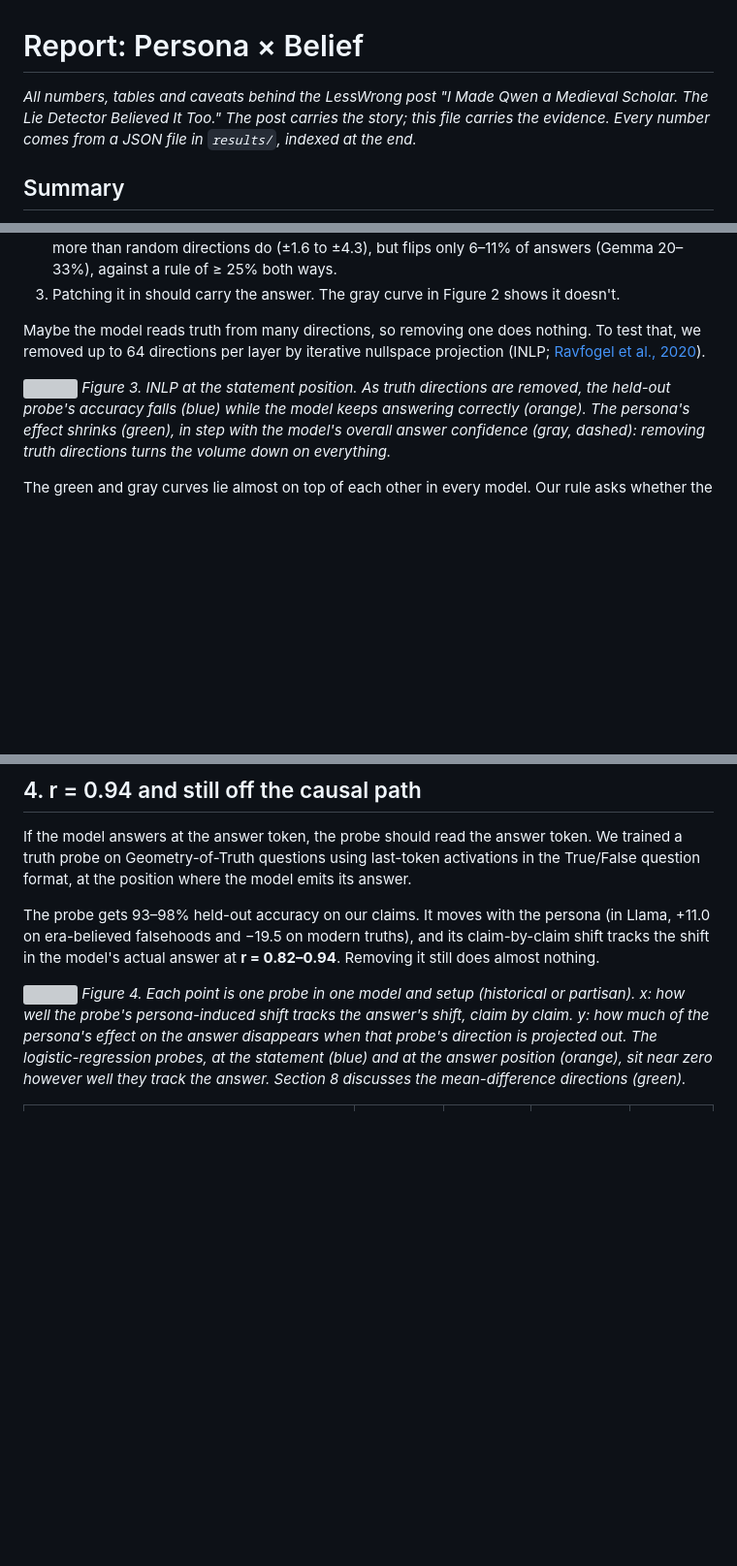
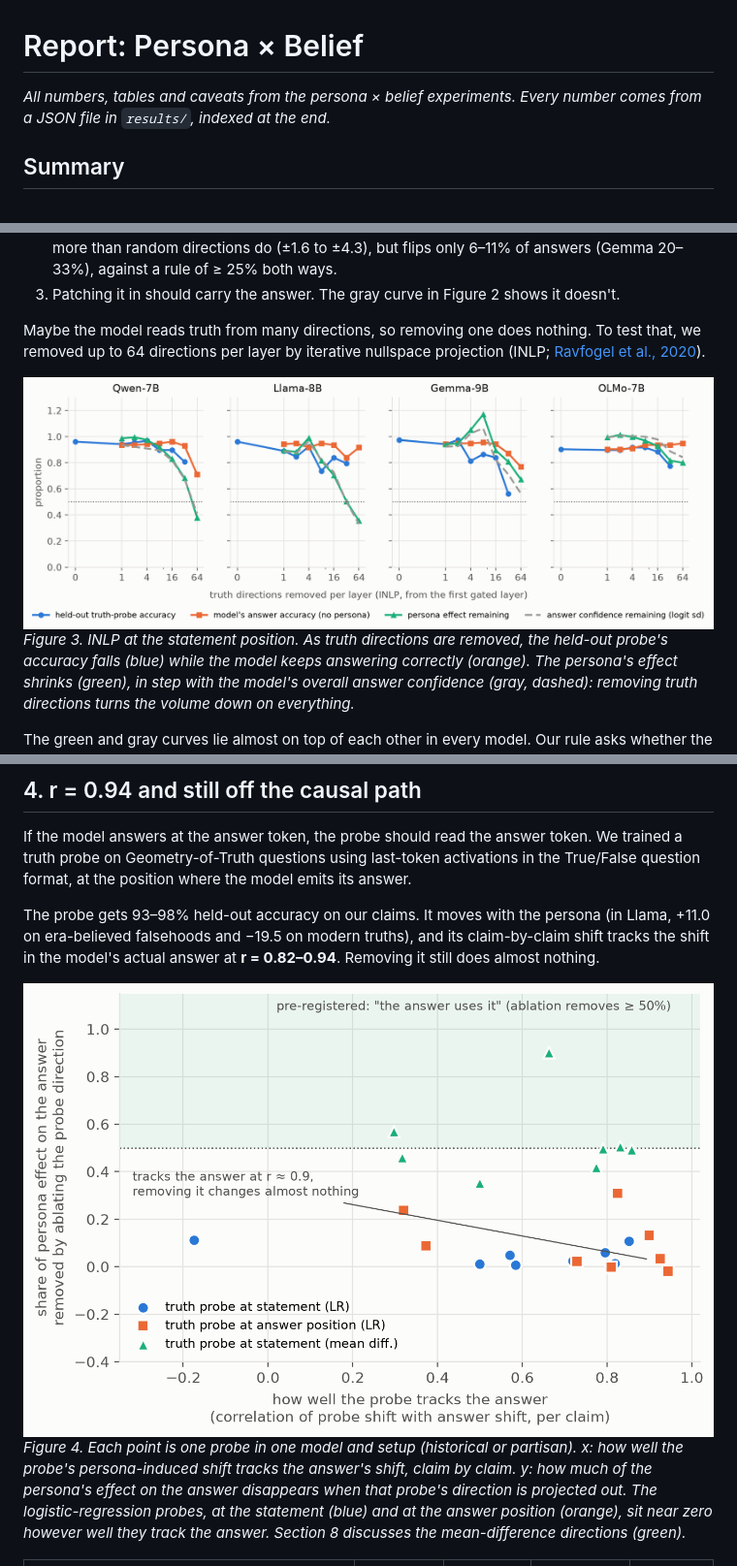
Before and after one commit to Itsme-aniketghosh/persona-belief, a Markdown page: REPORT.md, 3 parts joined by grey strips. Shown at 97% size. Drawn GitHub-style; pictures changed too: figures/fig3_inlp.png (added), figures/fig4_faithful_unused.png (added); blank space fills up the shorter version; grey boxes are pictures that could not be loaded.

```diff
--- a/REPORT.md
+++ b/REPORT.md
@@ -1,6 +1,6 @@
 # Report: Persona × Belief
 
-*All numbers, tables and caveats behind the LessWrong post "I Made Qwen a Medieval Scholar. The Lie Detector Believed It Too." The post carries the story; this file carries the evidence. Every number comes from a JSON file in `results/`, indexed at the end.*
+*All numbers, tables and caveats from the persona × belief experiments. Every number comes from a JSON file in `results/`, indexed at the end.*
 
 ## Summary
 
@@ -94,7 +94,7 @@ If the probe direction were the variable the model answers from, three things sh
 
 Maybe the model reads truth from many directions, so removing one does nothing. To test that, we removed up to 64 directions per layer by iterative nullspace projection (INLP; [Ravfogel et al., 2020](https://arxiv.org/abs/2004.07667)).
 
-![](post/figs/fig3_inlp.png)
+![](figures/fig3_inlp.png)
 *Figure 3. INLP at the statement position. As truth directions are removed, the held-out probe's accuracy falls (blue) while the model keeps answering correctly (orange). The persona's effect shrinks (green), in step with the model's overall answer confidence (gray, dashed): removing truth directions turns the volume down on everything.*
 
 The green and gray curves lie almost on top of each other in every model. Our rule asks whether the effect shrinks more than overall confidence does, and more than it does under random subspaces of the same size. It gives "bypass" for Gemma at both positions.
@@ -117,7 +117,7 @@ If the model answers at the answer token, the probe should read the answer token
 
 The probe gets 93–98% held-out accuracy on our claims. It moves with the persona (in Llama, +11.0 on era-believed falsehoods and −19.5 on modern truths), and its claim-by-claim shift tracks the shift in the model's actual answer at **r = 0.82–0.94**. Removing it still does almost nothing.
 
-![](post/figs/fig4_faithful_unused.png)
+![](figures/fig4_faithful_unused.png)
 *Figure 4. Each point is one probe in one model and setup (historical or partisan). x: how well the probe's persona-induced shift tracks the answer's shift, claim by claim. y: how much of the persona's effect on the answer disappears when that probe's direction is projected out. The logistic-regression probes, at the statement (blue) and at the answer position (orange), sit near zero however well they track the answer. Section 8 discusses the mean-difference directions (green).*
 
 | Answer-position truth probe (historical setup) | Qwen | Llama | Gemma | OLMo |
```
Also changed, not shown: other parts of REPORT.md (+5 -5 lines), figures/fig0_two_routes.png (added), figures/fig1_probe_shift.png (added), figures/fig2_patching.png (added), figures/fig5_free_text.png (added), 2 other files.
